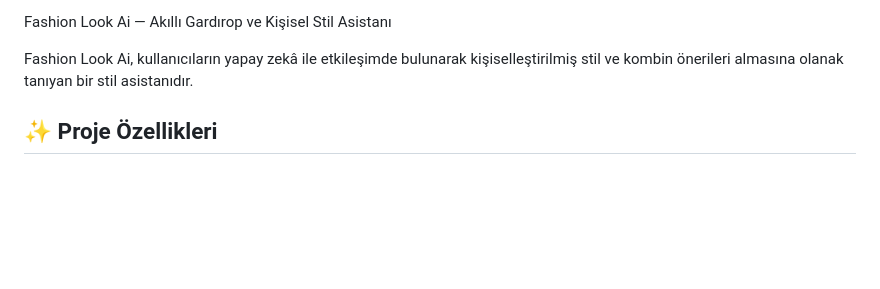
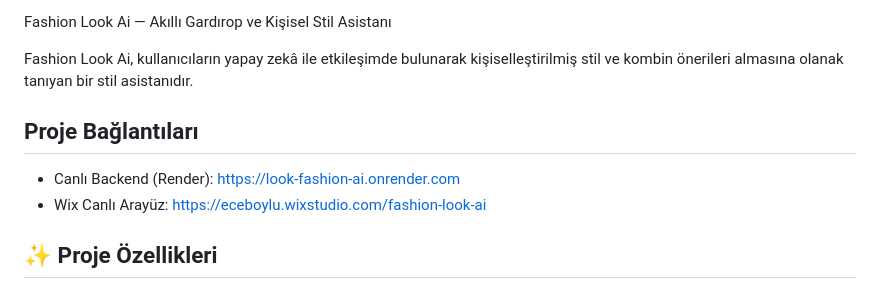
Before and after one commit to eceboylu/Look-Fashion-Ai, a Markdown page: README.md, the part around the change. GitHub-like rendering; blank space fills up the shorter version.

Commit message:
Add project links to README
Added project links for live backend and interface.

```diff
--- a/README.md
+++ b/README.md
@@ -2,6 +2,10 @@
 
 Fashion Look Ai, kullanıcıların yapay zekâ ile etkileşimde bulunarak kişiselleştirilmiş stil ve kombin önerileri almasına olanak tanıyan bir stil asistanıdır.
 
+##  Proje Bağlantıları
+
+* Canlı Backend (Render): https://look-fashion-ai.onrender.com
+* Wix Canlı Arayüz: https://eceboylu.wixstudio.com/fashion-look-ai
 
 ## ✨ Proje Özellikleri
 
```
